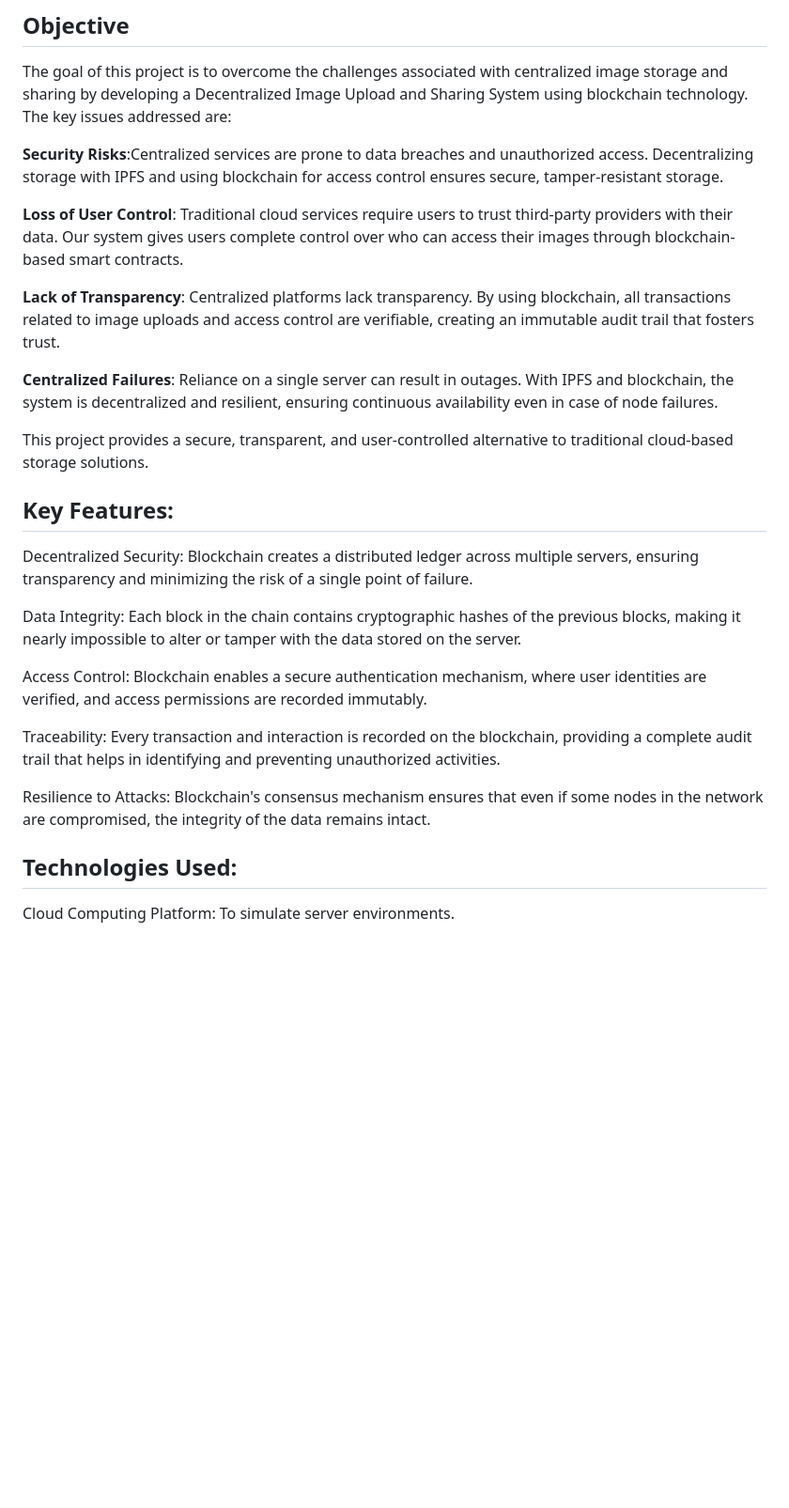
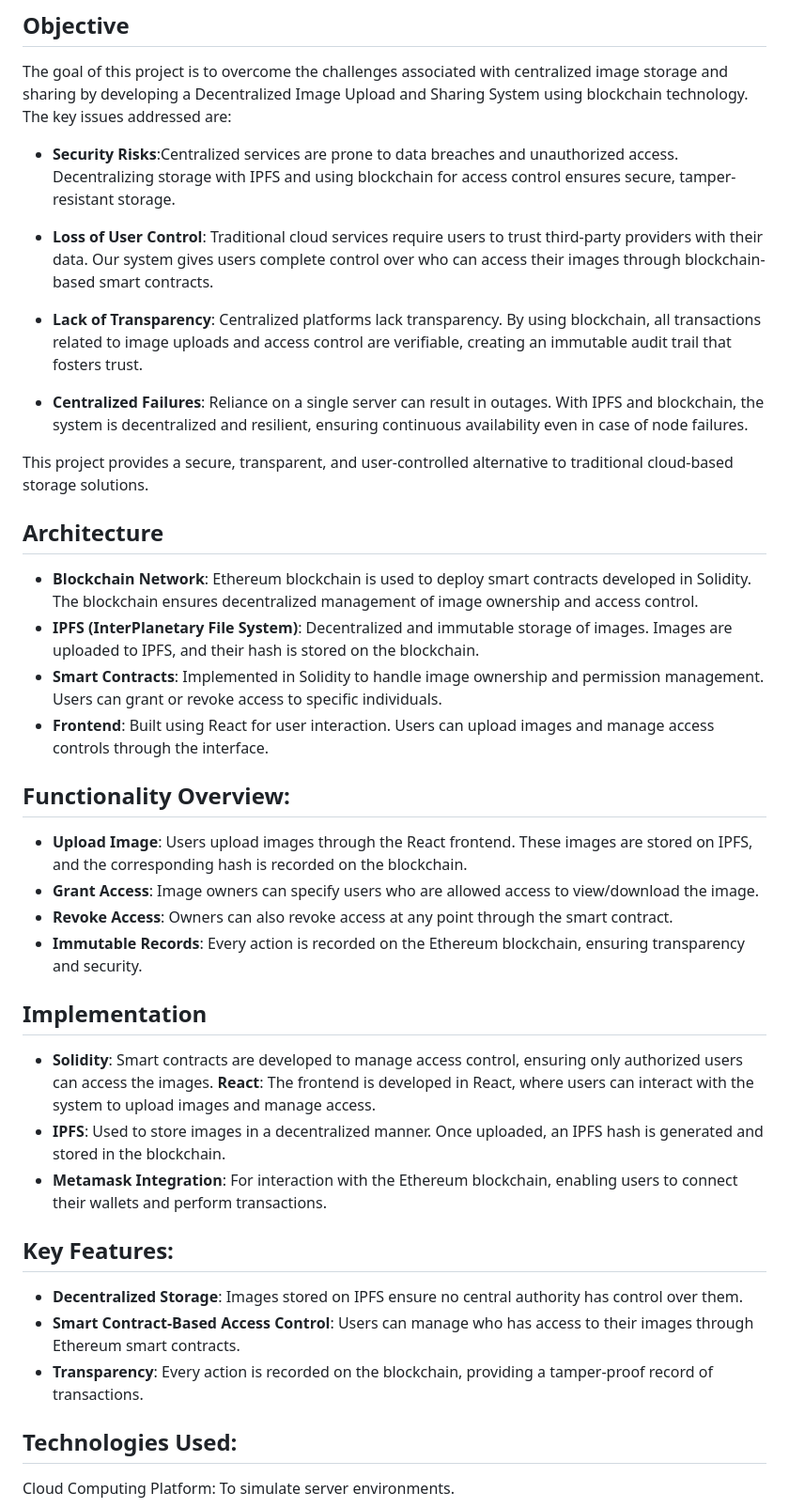
Before and after one commit to Mini-Project-CyberSecurity/Mini-project, a Markdown page: README.md, the part around the change. Shown at 94% size. GitHub-like rendering; blank space fills up the shorter version.

```diff
--- a/README.md
+++ b/README.md
@@ -6,26 +6,38 @@ Blockchain technology offers a revolutionary solution to these challenges by int
 ## Objective
 The goal of this project is to overcome the challenges associated with centralized image storage and sharing by developing a Decentralized Image Upload and Sharing System using blockchain technology. The key issues addressed are:
 
-**Security Risks**:Centralized services are prone to data breaches and unauthorized access. Decentralizing storage with IPFS and using blockchain for access control ensures secure, tamper-resistant storage.
+- **Security Risks**:Centralized services are prone to data breaches and unauthorized access. Decentralizing storage with IPFS and using blockchain for access control ensures secure, tamper-resistant storage.
 
-**Loss of User Control**: Traditional cloud services require users to trust third-party providers with their data. Our system gives users complete control over who can access their images through blockchain-based smart contracts.
++ **Loss of User Control**: Traditional cloud services require users to trust third-party providers with their data. Our system gives users complete control over who can access their images through blockchain-based smart contracts.
 
-**Lack of Transparency**: Centralized platforms lack transparency. By using blockchain, all transactions related to image uploads and access control are verifiable, creating an immutable audit trail that fosters trust.
+- **Lack of Transparency**: Centralized platforms lack transparency. By using blockchain, all transactions related to image uploads and access control are verifiable, creating an immutable audit trail that fosters trust.
 
-**Centralized Failures**: Reliance on a single server can result in outages. With IPFS and blockchain, the system is decentralized and resilient, ensuring continuous availability even in case of node failures.
++ **Centralized Failures**: Reliance on a single server can result in outages. With IPFS and blockchain, the system is decentralized and resilient, ensuring continuous availability even in case of node failures.
 
 This project provides a secure, transparent, and user-controlled alternative to traditional cloud-based storage solutions.
 
+## Architecture
+- **Blockchain Network**: Ethereum blockchain is used to deploy smart contracts developed in Solidity. The blockchain ensures decentralized management of image ownership and access control.
+- **IPFS (InterPlanetary File System)**: Decentralized and immutable storage of images. Images are uploaded to IPFS, and their hash is stored on the blockchain.
+- **Smart Contracts**: Implemented in Solidity to handle image ownership and permission management. Users can grant or revoke access to specific individuals.
+- **Frontend**: Built using React for user interaction. Users can upload images and manage access controls through the interface.
+
+## Functionality Overview:
+- **Upload Image**: Users upload images through the React frontend. These images are stored on IPFS, and the corresponding hash is recorded on the blockchain.
+- **Grant Access**: Image owners can specify users who are allowed access to view/download the image.
+- **Revoke Access**: Owners can also revoke access at any point through the smart contract.
+- **Immutable Records**: Every action is recorded on the Ethereum blockchain, ensuring transparency and security.
+
+## Implementation
+- **Solidity**: Smart contracts are developed to manage access control, ensuring only authorized users can access the images.
+ **React**: The frontend is developed in React, where users can interact with the system to upload images and manage access.
+- **IPFS**: Used to store images in a decentralized manner. Once uploaded, an IPFS hash is generated and stored in the blockchain.
+- **Metamask Integration**: For interaction with the Ethereum blockchain, enabling users to connect their wallets and perform transactions.
+
 ## Key Features:
-Decentralized Security: Blockchain creates a distributed ledger across multiple servers, ensuring transparency and minimizing the risk of a single point of failure.
-
-Data Integrity: Each block in the chain contains cryptographic hashes of the previous blocks, making it nearly impossible to alter or tamper with the data stored on the server.
-
-Access Control: Blockchain enables a secure authentication mechanism, where user identities are verified, and access permissions are recorded immutably.
-
-Traceability: Every transaction and interaction is recorded on the blockchain, providing a complete audit trail that helps in identifying and preventing unauthorized activities.
-
-Resilience to Attacks: Blockchain's consensus mechanism ensures that even if some nodes in the network are compromised, the integrity of the data remains intact.
+- **Decentralized Storage**: Images stored on IPFS ensure no central authority has control over them.
+- **Smart Contract-Based Access Control**: Users can manage who has access to their images through Ethereum smart contracts.
+- **Transparency**: Every action is recorded on the blockchain, providing a tamper-proof record of transactions.
 
 
 ## Technologies Used:
```
